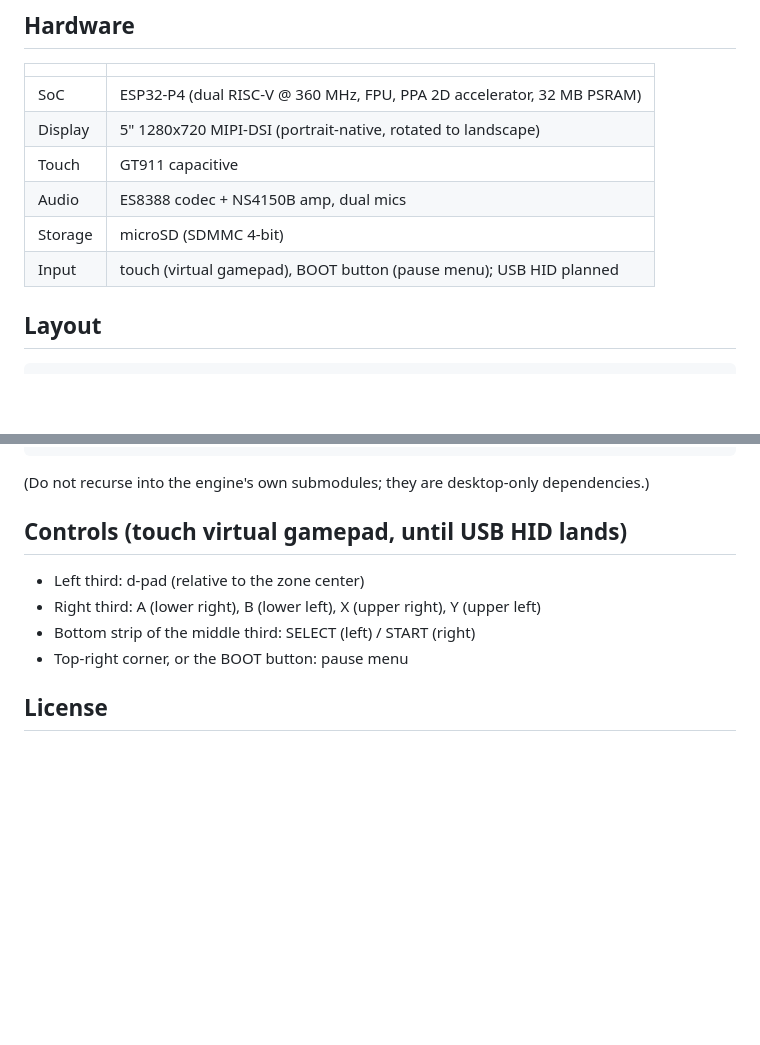
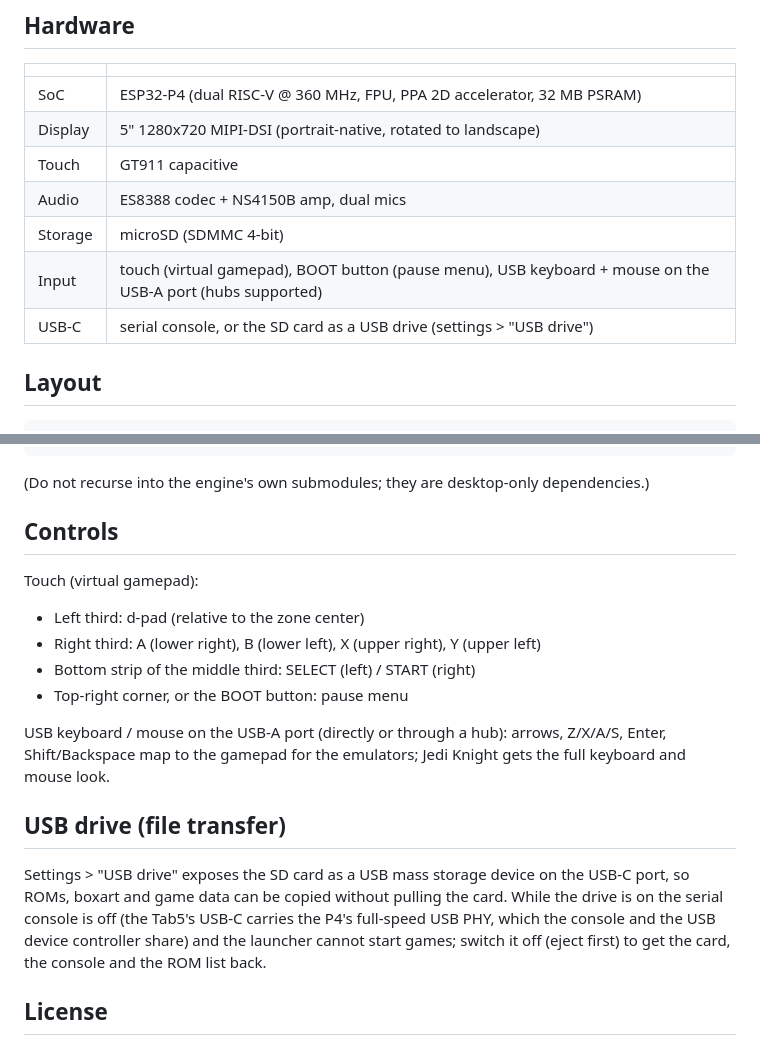
Before and after one commit to esp-cpp/tab5-emu, a Markdown page: README.md, 2 parts joined by grey strips. Drawn GitHub-style; blank space fills up the shorter version.

Commit message:
docs: USB drive, internal RAM policy, SNES/GBA verified on hardware
Co-Authored-By: Claude Fable 5.1 <noreply@anthropic.com>
Claude-Session: https://claude.ai/code/session_01BAeyJSuzVyqvSe4mffGUZo

```diff
--- a/README.md
+++ b/README.md
@@ -26,7 +26,8 @@ via [OpenJKDF2](https://github.com/shinyquagsire23/OpenJKDF2) (our fork:
 | Touch | GT911 capacitive |
 | Audio | ES8388 codec + NS4150B amp, dual mics |
 | Storage | microSD (SDMMC 4-bit) |
-| Input | touch (virtual gamepad), BOOT button (pause menu); USB HID planned |
+| Input | touch (virtual gamepad), BOOT button (pause menu), USB keyboard + mouse on the USB-A port (hubs supported) |
+| USB-C | serial console, or the SD card as a USB drive (settings > "USB drive") |
 
 ## Layout
 
@@ -89,13 +90,28 @@ idf.py build flash monitor
 (Do not recurse into the engine's own submodules; they are desktop-only
 dependencies.)
 
-## Controls (touch virtual gamepad, until USB HID lands)
+## Controls
+
+Touch (virtual gamepad):
 
 - Left third: d-pad (relative to the zone center)
 - Right third: A (lower right), B (lower left), X (upper right), Y (upper left)
 - Bottom strip of the middle third: SELECT (left) / START (right)
 - Top-right corner, or the BOOT button: pause menu
 
+USB keyboard / mouse on the USB-A port (directly or through a hub): arrows,
+Z/X/A/S, Enter, Shift/Backspace map to the gamepad for the emulators; Jedi
+Knight gets the full keyboard and mouse look.
+
+## USB drive (file transfer)
+
+Settings > "USB drive" exposes the SD card as a USB mass storage device on
+the USB-C port, so ROMs, boxart and game data can be copied without pulling
+the card. While the drive is on the serial console is off (the Tab5's
+USB-C carries the P4's full-speed USB PHY, which the console and the USB
+device controller share) and the launcher cannot start games; switch it off
+(eject first) to get the card, the console and the ROM list back.
+
 ## License
 
 MIT (this project). OpenJKDF2 is under its own permissive license; the game
```
Also changed, not shown: docs/PLAN.md (+42 -2 lines).
